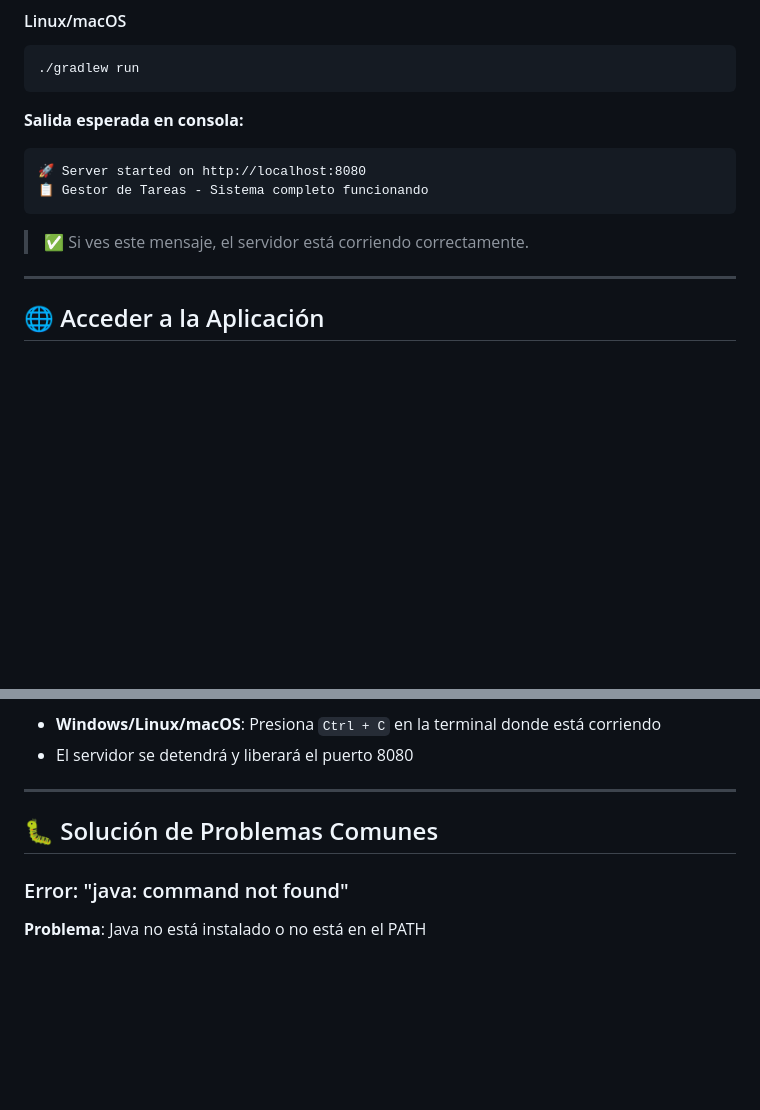
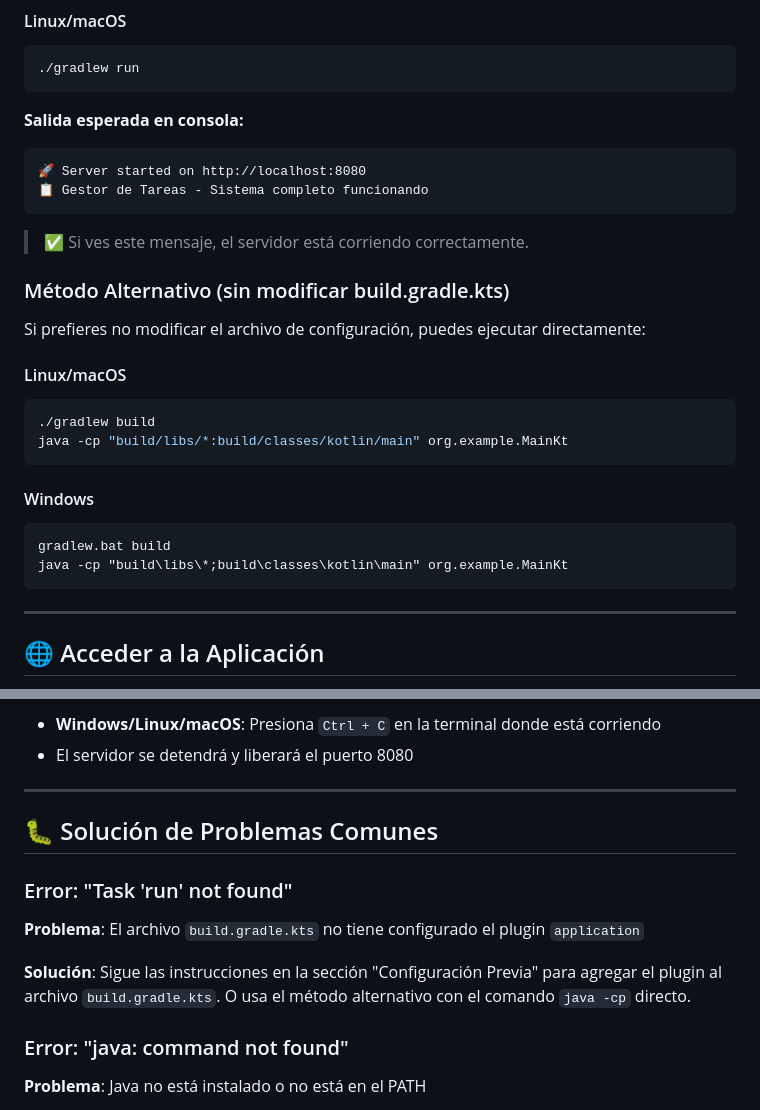
Before and after one commit to etec-programacion-2/programaci-n-2-2025-boggio-mulet-tareas-santi-boggio, a Markdown page: README.md, 2 parts joined by grey strips. Rendered like a GitHub page; blank space fills up the shorter version.

````diff
--- a/README.md
+++ b/README.md
@@ -160,6 +220,22 @@ gradlew.bat run
 ```
 
 > ✅ Si ves este mensaje, el servidor está corriendo correctamente.
+
+### Método Alternativo (sin modificar build.gradle.kts)
+
+Si prefieres no modificar el archivo de configuración, puedes ejecutar directamente:
+
+#### Linux/macOS
+```bash
+./gradlew build
+java -cp "build/libs/*:build/classes/kotlin/main" org.example.MainKt
+```
+
+#### Windows
+```cmd
+gradlew.bat build
+java -cp "build\libs\*;build\classes\kotlin\main" org.example.MainKt
+```
 
 ---
 
@@ -280,6 +356,11 @@ Para detener el servidor:
 
 ## 🐛 Solución de Problemas Comunes
 
+### Error: "Task 'run' not found"
+**Problema**: El archivo `build.gradle.kts` no tiene configurado el plugin `application`
+
+**Solución**: Sigue las instrucciones en la sección "Configuración Previa" para agregar el plugin al archivo `build.gradle.kts`. O usa el método alternativo con el comando `java -cp` directo.
+
 ### Error: "java: command not found"
 **Problema**: Java no está instalado o no está en el PATH
 
````
Also changed, not shown: other parts of README.md (+60 -0 lines).
